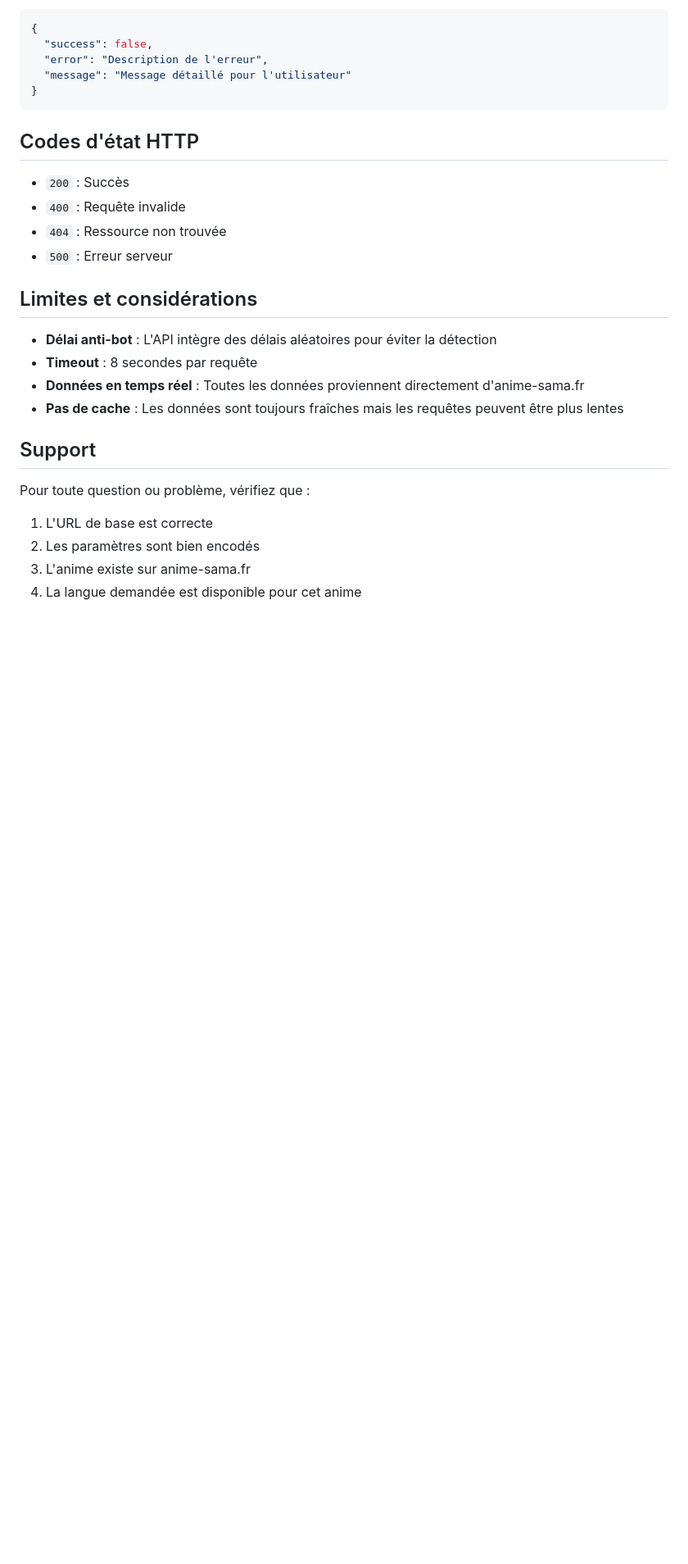
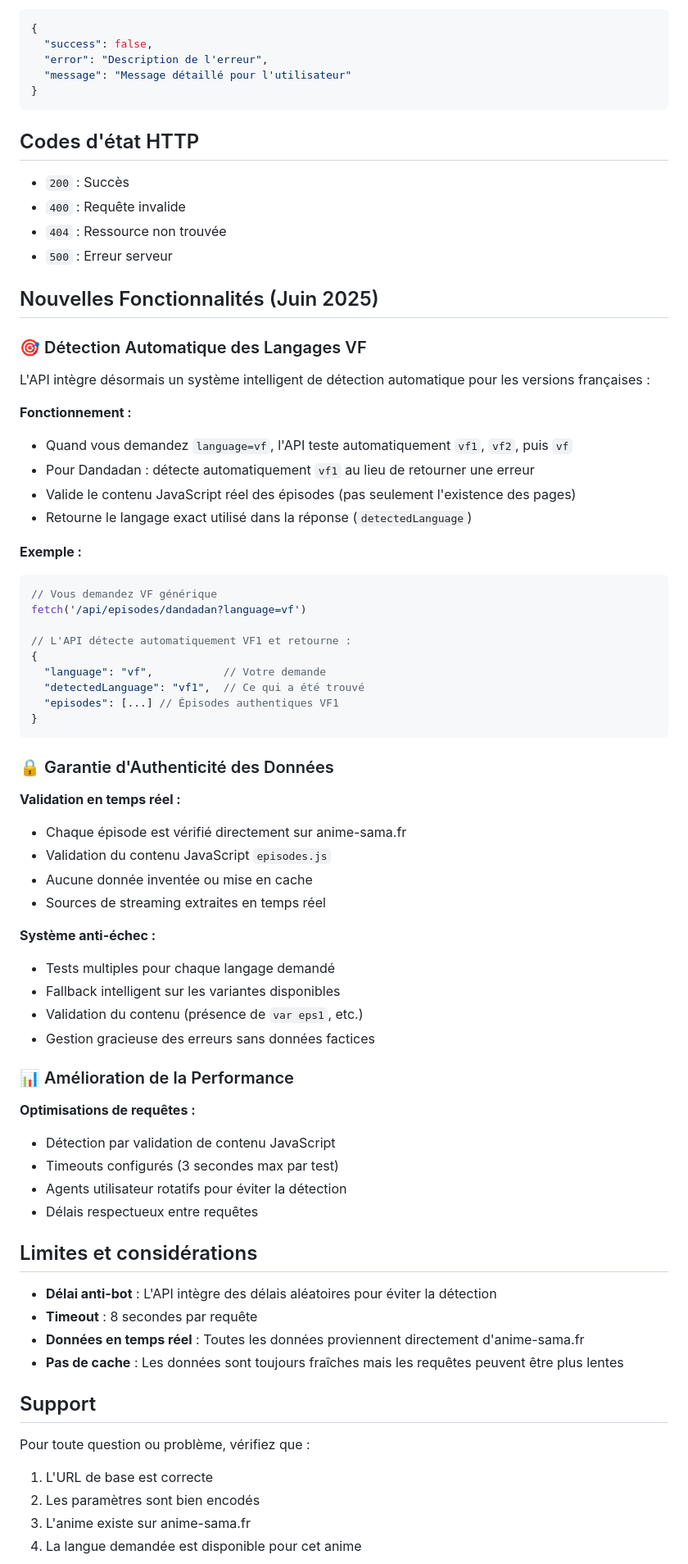
Before and after one commit to Atomic-tech-Shadow/AnimeSamaScraper, a Markdown page: API_DOCUMENTATION.md, the part around one of its changes. Shown at 82% size. Rendered like a GitHub page; blank space fills up the shorter version.

````diff
--- a/API_DOCUMENTATION.md
+++ b/API_DOCUMENTATION.md
@@ -470,6 +496,53 @@ Toutes les réponses d'erreur suivent ce format :
 - `404` : Ressource non trouvée
 - `500` : Erreur serveur
 
+## Nouvelles Fonctionnalités (Juin 2025)
+
+### 🎯 Détection Automatique des Langages VF
+
+L'API intègre désormais un système intelligent de détection automatique pour les versions françaises :
+
+**Fonctionnement :**
+- Quand vous demandez `language=vf`, l'API teste automatiquement `vf1`, `vf2`, puis `vf`
+- Pour Dandadan : détecte automatiquement `vf1` au lieu de retourner une erreur
+- Valide le contenu JavaScript réel des épisodes (pas seulement l'existence des pages)
+- Retourne le langage exact utilisé dans la réponse (`detectedLanguage`)
+
+**Exemple :**
+```javascript
+// Vous demandez VF générique
+fetch('/api/episodes/dandadan?language=vf')
+
+// L'API détecte automatiquement VF1 et retourne :
+{
+  "language": "vf",           // Votre demande
+  "detectedLanguage": "vf1",  // Ce qui a été trouvé
+  "episodes": [...] // Épisodes authentiques VF1
+}
+```
+
+### 🔒 Garantie d'Authenticité des Données
+
+**Validation en temps réel :**
+- Chaque épisode est vérifié directement sur anime-sama.fr
+- Validation du contenu JavaScript `episodes.js`
+- Aucune donnée inventée ou mise en cache
+- Sources de streaming extraites en temps réel
+
+**Système anti-échec :**
+- Tests multiples pour chaque langage demandé
+- Fallback intelligent sur les variantes disponibles
+- Validation du contenu (présence de `var eps1`, etc.)
+- Gestion gracieuse des erreurs sans données factices
+
+### 📊 Amélioration de la Performance
+
+**Optimisations de requêtes :**
+- Détection par validation de contenu JavaScript
+- Timeouts configurés (3 secondes max par test)
+- Agents utilisateur rotatifs pour éviter la détection
+- Délais respectueux entre requêtes
+
 ## Limites et considérations
 
 - **Délai anti-bot** : L'API intègre des délais aléatoires pour éviter la détection
````
Also changed, not shown: other parts of API_DOCUMENTATION.md (+37 -11 lines), QUICK_START.md (+77 -20 lines).
